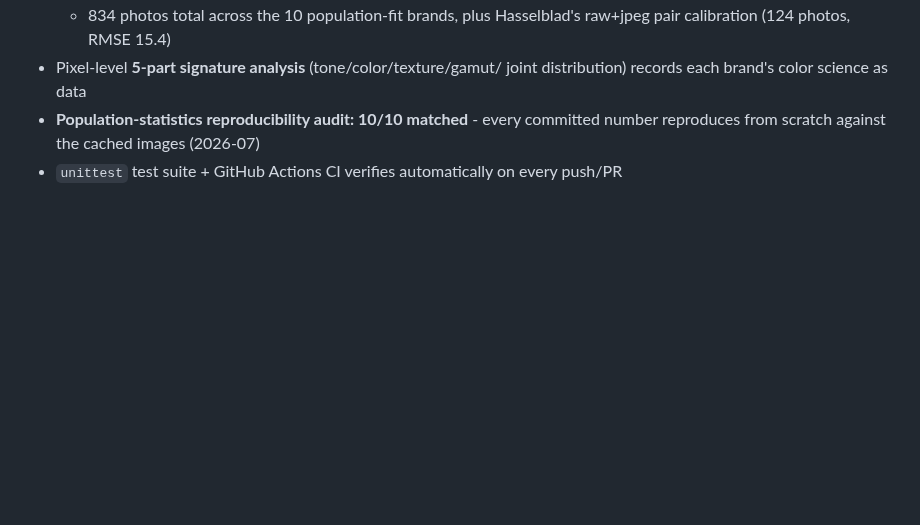
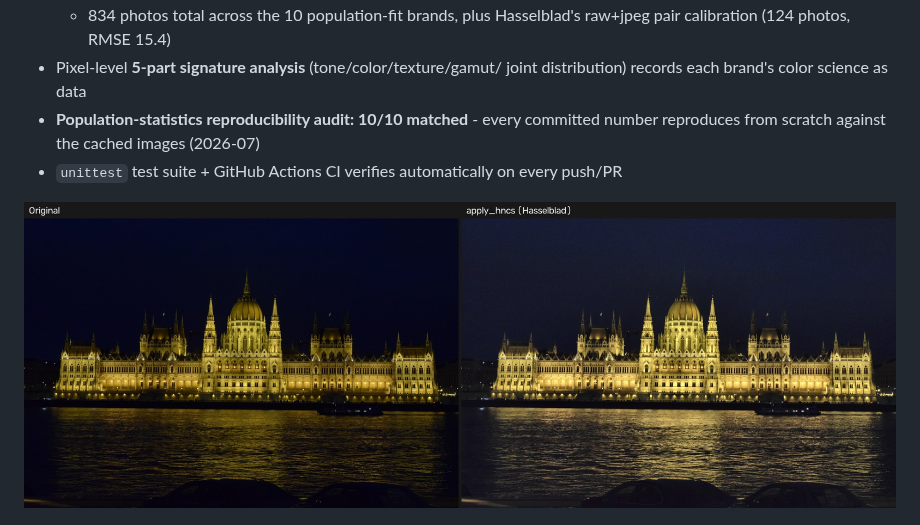
Before and after one commit to songjiun10-collab/Hncs, a Markdown page: README.en.md, the part around the change. Drawn GitHub-style; pictures changed too: docs/images/before_after_hncs.jpg (added); blank space fills up the shorter version.

```diff
--- a/README.en.md
+++ b/README.en.md
@@ -22,6 +22,8 @@ A project that measures official (or near-official) sample images from camera/di
   (2026-07)
 - `unittest` test suite + GitHub Actions CI verifies automatically on
   every push/PR
+
+![Before/After - apply_hncs applied to a sample photo](docs/images/before_after_hncs.jpg)
 
 ![HNCS preset demo - all 25 apply_* looks on one photo](docs/images/preset_demo.jpg)
 
```
Also changed, not shown: README.md (+2 -0 lines).
